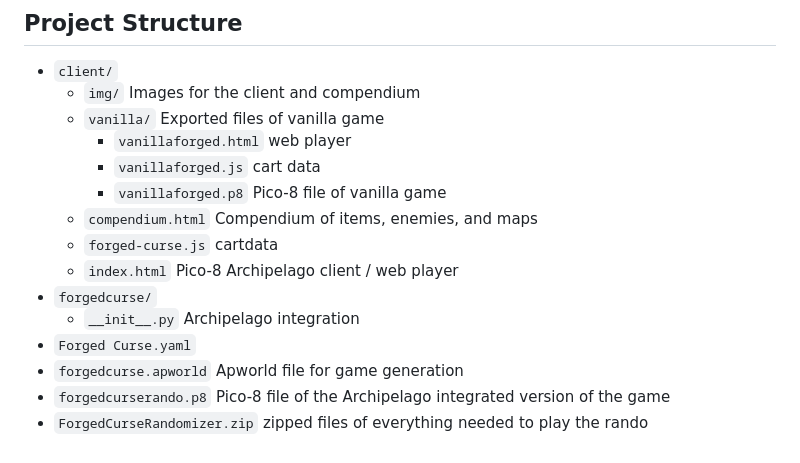
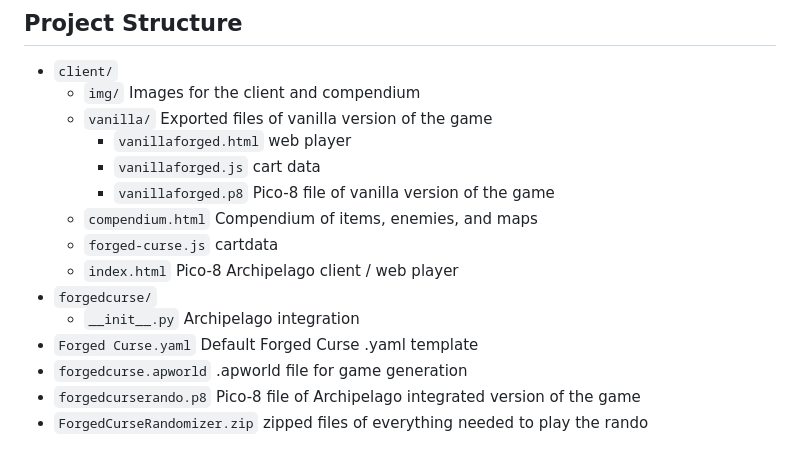
Before and after one commit to cheesepak/ap-forged-curse, a Markdown page: README.md, the part around the change. Rendered like a GitHub page.

```diff
--- a/README.md
+++ b/README.md
@@ -28,16 +28,16 @@ PIGSquad [Summer Slow Jam July 2025: Party Games Submission](https://itch.io/jam
 ## Project Structure
 - `client/`
     - `img/` Images for the client and compendium
-    - `vanilla/` Exported files of vanilla game
+    - `vanilla/` Exported files of vanilla version of the game
         - `vanillaforged.html` web player
         - `vanillaforged.js` cart data
-        - `vanillaforged.p8` Pico-8 file of vanilla game
+        - `vanillaforged.p8` Pico-8 file of vanilla version of the game
     - `compendium.html` Compendium of items, enemies, and maps
     - `forged-curse.js` cartdata
     - `index.html` Pico-8 Archipelago client / web player
 - `forgedcurse/`
     - `__init__.py` Archipelago integration
-- `Forged Curse.yaml`
-- `forgedcurse.apworld` Apworld file for game generation
-- `forgedcurserando.p8` Pico-8 file of the Archipelago integrated version of the game
+- `Forged Curse.yaml` Default Forged Curse .yaml template
+- `forgedcurse.apworld` .apworld file for game generation
+- `forgedcurserando.p8` Pico-8 file of Archipelago integrated version of the game
 - `ForgedCurseRandomizer.zip` zipped files of everything needed to play the rando
```
